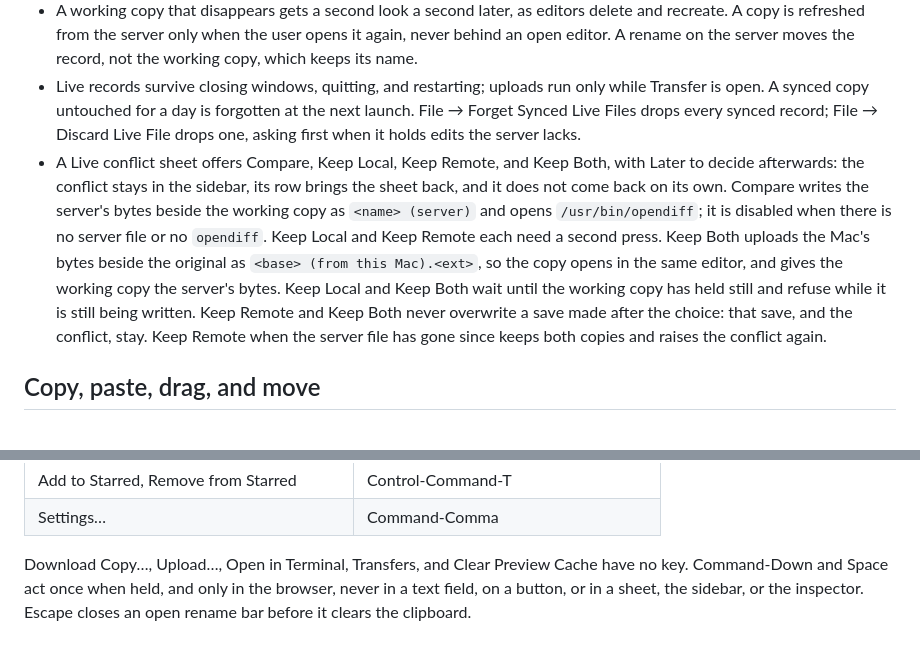
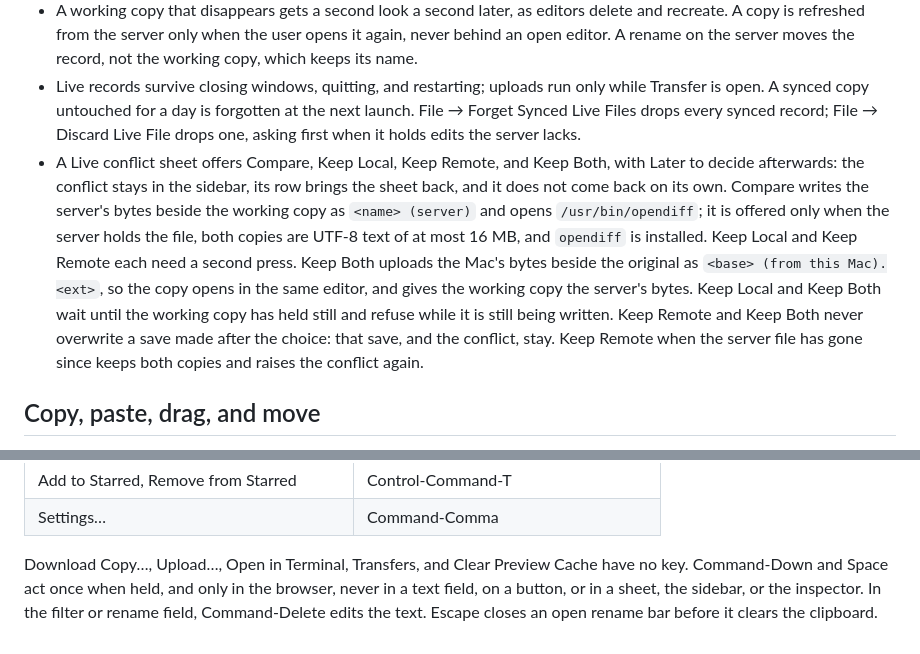
Before and after one commit to shreeve/transfer, a Markdown page: docs/SPEC.md, 2 parts joined by grey strips. Rendered like a GitHub page.

```diff
--- a/docs/SPEC.md
+++ b/docs/SPEC.md
@@ -63,7 +63,7 @@ There is no password field, proxy field, or protocol picker. An edit applies at
 - A server that cannot be reached is not a conflict: the save waits and uploads after the next login. Other failures retry at 1, 2, and 4 s, then wait for the next save, login, or Retry.
 - A working copy that disappears gets a second look a second later, as editors delete and recreate. A copy is refreshed from the server only when the user opens it again, never behind an open editor. A rename on the server moves the record, not the working copy, which keeps its name.
 - Live records survive closing windows, quitting, and restarting; uploads run only while Transfer is open. A synced copy untouched for a day is forgotten at the next launch. File → Forget Synced Live Files drops every synced record; File → Discard Live File drops one, asking first when it holds edits the server lacks.
-- A Live conflict sheet offers Compare, Keep Local, Keep Remote, and Keep Both, with Later to decide afterwards: the conflict stays in the sidebar, its row brings the sheet back, and it does not come back on its own. Compare writes the server's bytes beside the working copy as `<name> (server)` and opens `/usr/bin/opendiff`; it is disabled when there is no server file or no `opendiff`. Keep Local and Keep Remote each need a second press. Keep Both uploads the Mac's bytes beside the original as `<base> (from this Mac).<ext>`, so the copy opens in the same editor, and gives the working copy the server's bytes. Keep Local and Keep Both wait until the working copy has held still and refuse while it is still being written. Keep Remote and Keep Both never overwrite a save made after the choice: that save, and the conflict, stay. Keep Remote when the server file has gone since keeps both copies and raises the conflict again.
+- A Live conflict sheet offers Compare, Keep Local, Keep Remote, and Keep Both, with Later to decide afterwards: the conflict stays in the sidebar, its row brings the sheet back, and it does not come back on its own. Compare writes the server's bytes beside the working copy as `<name> (server)` and opens `/usr/bin/opendiff`; it is offered only when the server holds the file, both copies are UTF-8 text of at most 16 MB, and `opendiff` is installed. Keep Local and Keep Remote each need a second press. Keep Both uploads the Mac's bytes beside the original as `<base> (from this Mac).<ext>`, so the copy opens in the same editor, and gives the working copy the server's bytes. Keep Local and Keep Both wait until the working copy has held still and refuse while it is still being written. Keep Remote and Keep Both never overwrite a save made after the choice: that save, and the conflict, stay. Keep Remote when the server file has gone since keeps both copies and raises the conflict again.
 
 ## Copy, paste, drag, and move
 
@@ -116,4 +116,4 @@ Transfer opens `sftp://user@host:port/path` links from other apps. The link name
 | Add to Starred, Remove from Starred | Control-Command-T |
 | Settings… | Command-Comma |
 
-Download Copy…, Upload…, Open in Terminal, Transfers, and Clear Preview Cache have no key. Command-Down and Space act once when held, and only in the browser, never in a text field, on a button, or in a sheet, the sidebar, or the inspector. Escape closes an open rename bar before it clears the clipboard.
+Download Copy…, Upload…, Open in Terminal, Transfers, and Clear Preview Cache have no key. Command-Down and Space act once when held, and only in the browser, never in a text field, on a button, or in a sheet, the sidebar, or the inspector. In the filter or rename field, Command-Delete edits the text. Escape closes an open rename bar before it clears the clipboard.
```
Also changed, not shown: other parts of docs/SPEC.md (+9 -9 lines).
